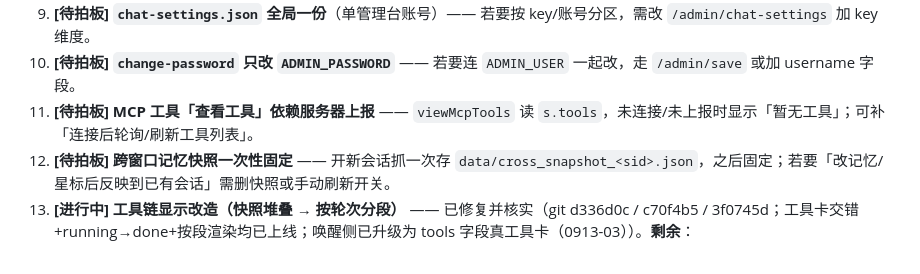
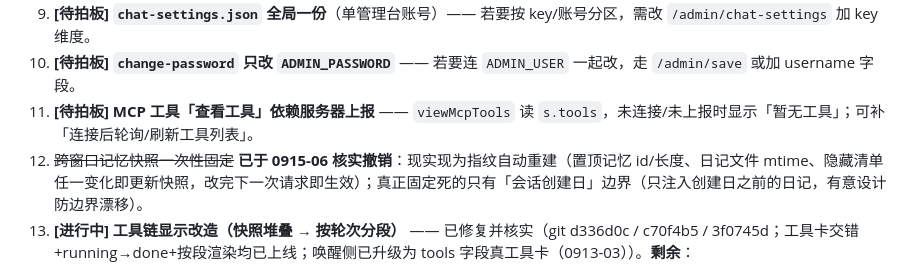
Before and after one commit to kejuanling/Heartbeat_Memory, a Markdown page: 工作流/05_遗留事项_待接手.md, the part around the change. Drawn GitHub-style.

Commit message:
文档：0915-06 答疑归档+撤销05看板C12（跨窗口快照早已指纹自动重建，仅创建日边界固定）

```diff
--- a/工作流/05_遗留事项_待接手.md
+++ b/工作流/05_遗留事项_待接手.md
@@ -52,7 +52,7 @@
 9. **[待拍板] `chat-settings.json` 全局一份**（单管理台账号）—— 若要按 key/账号分区，需改 `/admin/chat-settings` 加 key 维度。
 10. **[待拍板] `change-password` 只改 `ADMIN_PASSWORD`** —— 若要连 `ADMIN_USER` 一起改，走 `/admin/save` 或加 username 字段。
 11. **[待拍板] MCP 工具「查看工具」依赖服务器上报** —— `viewMcpTools` 读 `s.tools`，未连接/未上报时显示「暂无工具」；可补「连接后轮询/刷新工具列表」。
-12. **[待拍板] 跨窗口记忆快照一次性固定** —— 开新会话抓一次存 `data/cross_snapshot_<sid>.json`，之后固定；若要「改记忆/星标后反映到已有会话」需删快照或手动刷新开关。
+12. ~~跨窗口记忆快照一次性固定~~ **已于 0915-06 核实撤销**：现实现为指纹自动重建（置顶记忆 id/长度、日记文件 mtime、隐藏清单任一变化即更新快照，改完下一次请求即生效）；真正固定死的只有「会话创建日」边界（只注入创建日之前的日记，有意设计防边界漂移）。
 13. **[进行中] 工具链显示改造（快照堆叠 → 按轮次分段）** —— 已修复并核实（git d336d0c / c70f4b5 / 3f0745d；工具卡交错+running→done+按段渲染均已上线；唤醒侧已升级为 tools 字段真工具卡（0913-03））。**剩余**：
   - **待真机验证**：聊天页真发一次工具调用→刷新→紧接追问，确认前端拼的能引用（需真机）。
   - **模型假调用**（模型说"我调了/真跑了"但没发出 tool_calls→无结果）——另立项。
```
